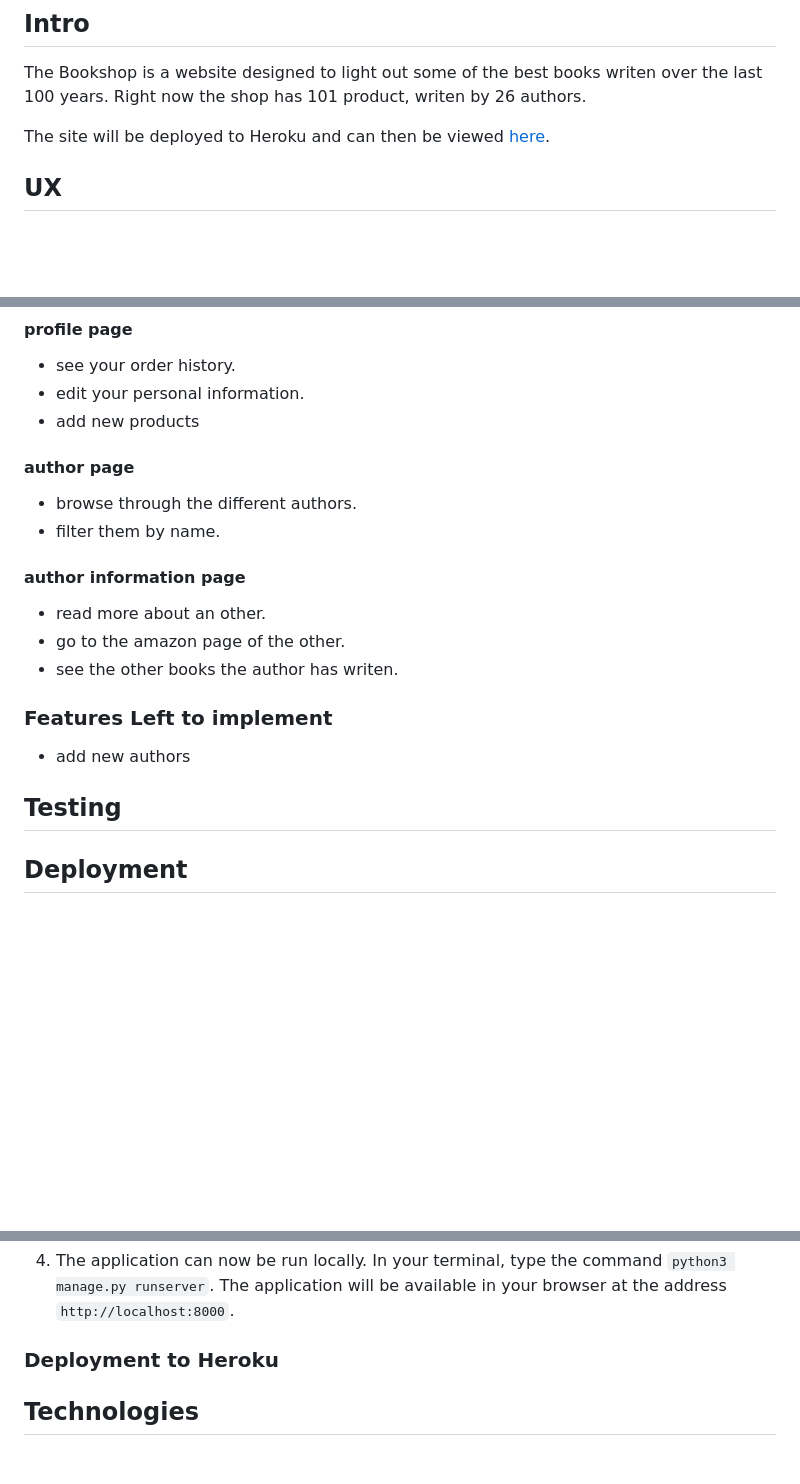
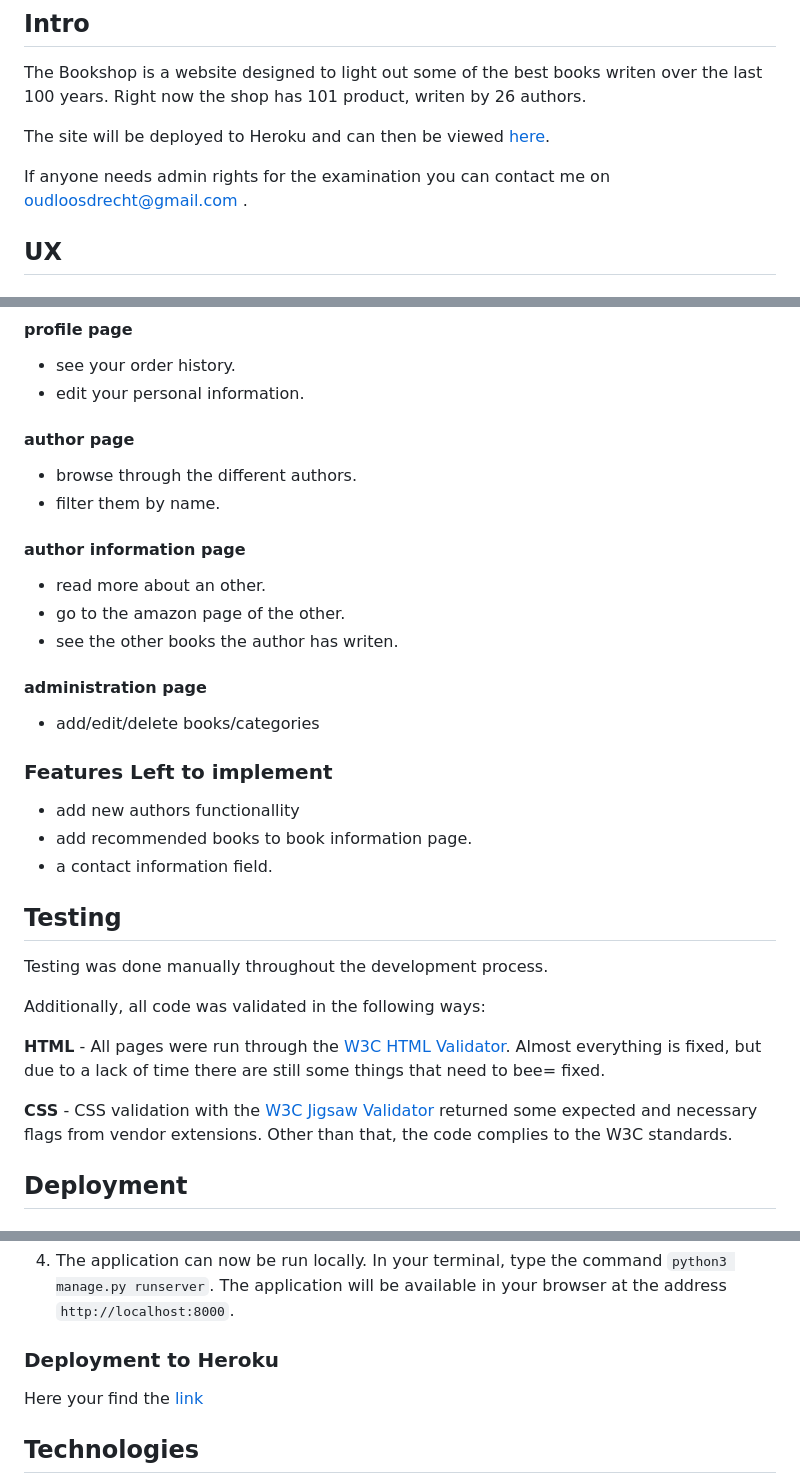
Before and after one commit to Code-Institute-Submissions/waterrot-The-Bookstore_AugResub, a Markdown page: README.md, 3 parts joined by grey strips. Drawn GitHub-style; blank space fills up the shorter version.

```diff
--- a/README.md
+++ b/README.md
@@ -29,6 +29,8 @@
 The Bookshop is a website designed to light out some of the best books writen over the last 100 years. Right now the shop has 101 product, writen by 26 authors.
 
 The site will be deployed to Heroku and can then be viewed [here](https://the-bookstore-holland.herokuapp.com/).
+
+If anyone needs admin rights for the examination you can contact me on oudloosdrecht@gmail.com .
 
 ## UX
 
@@ -116,7 +118,6 @@ Colors are chosen to stand out. The buttons needed to be an eye catcher and the
 #### profile page
 - see your order history.
 - edit your personal information.
-- add new products
 
 #### author page
 - browse through the different authors.
@@ -127,14 +128,23 @@ Colors are chosen to stand out. The buttons needed to be an eye catcher and the
 - go to the amazon page of the other.
 - see the other books the author has writen.
 
+#### administration page
+- add/edit/delete books/categories
+
 
 ### Features Left to implement
-- add new authors
-
-
+- add new authors functionallity
+- add recommended books to book information page.
+- a contact information field.
 
 ## Testing
+Testing was done manually throughout the development process.
 
+Additionally, all code was validated in the following ways:
+
+**HTML** - All pages were run through the [W3C HTML Validator](https://validator.w3.org/). Almost everything is fixed, but due to a lack of time there are still some things that need to bee= fixed.
+
+**CSS** - CSS validation with the [W3C Jigsaw Validator](https://jigsaw.w3.org/css-validator/) returned some expected and necessary flags from vendor extensions. Other than that, the code complies to the W3C standards.
 
 ## Deployment
 
@@ -167,7 +177,7 @@ These are the steps to deploy Beer WareHaus locally.
 4.  The application can now be run locally. In your terminal, type the command `python3 manage.py runserver`. The application will be available in your browser at the address `http://localhost:8000`.
 
 ### Deployment to Heroku
-
+Here your find the [link](https://the-bookstore-holland.herokuapp.com/)
 
 
 ## Technologies
```
Also changed, not shown: other parts of README.md (+4 -1 lines), README-files/data-structure.jpeg, media/wireframe.jpg (added).
